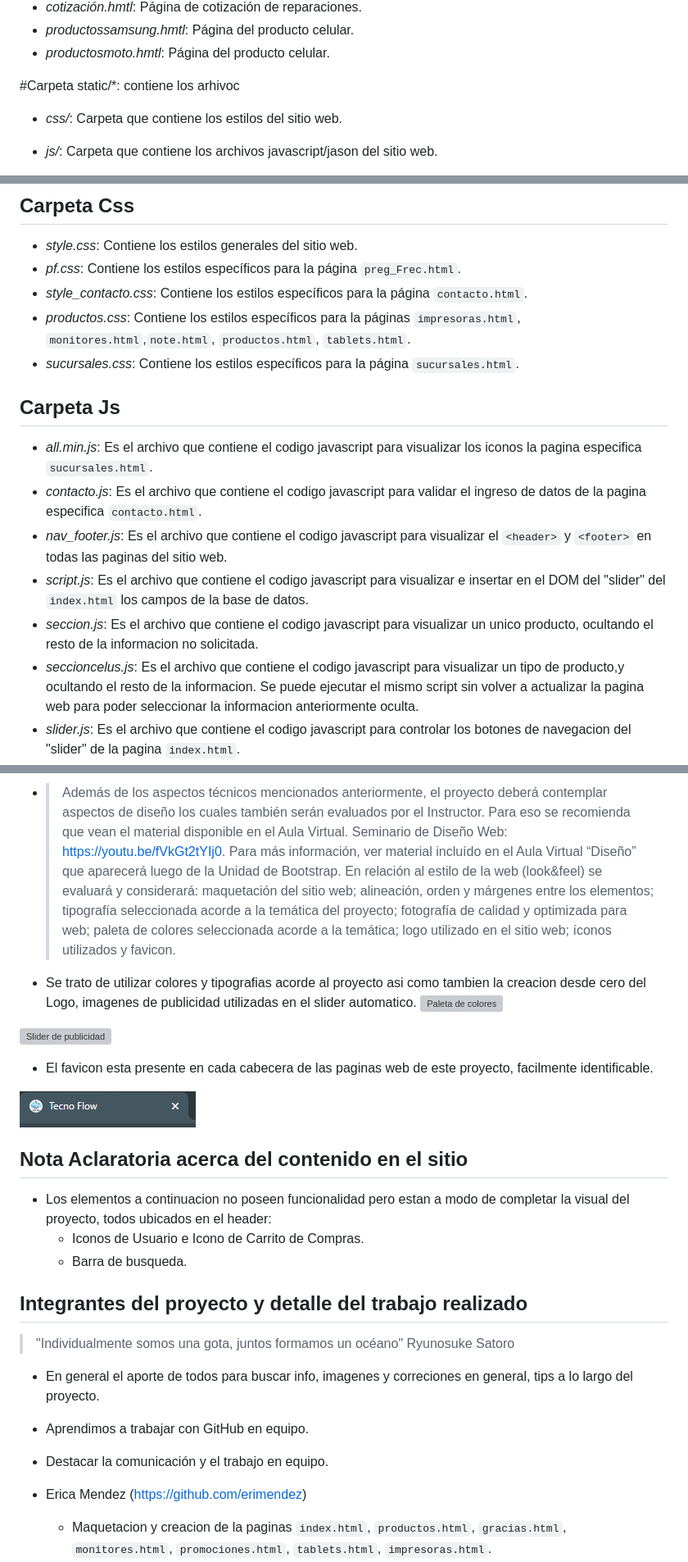
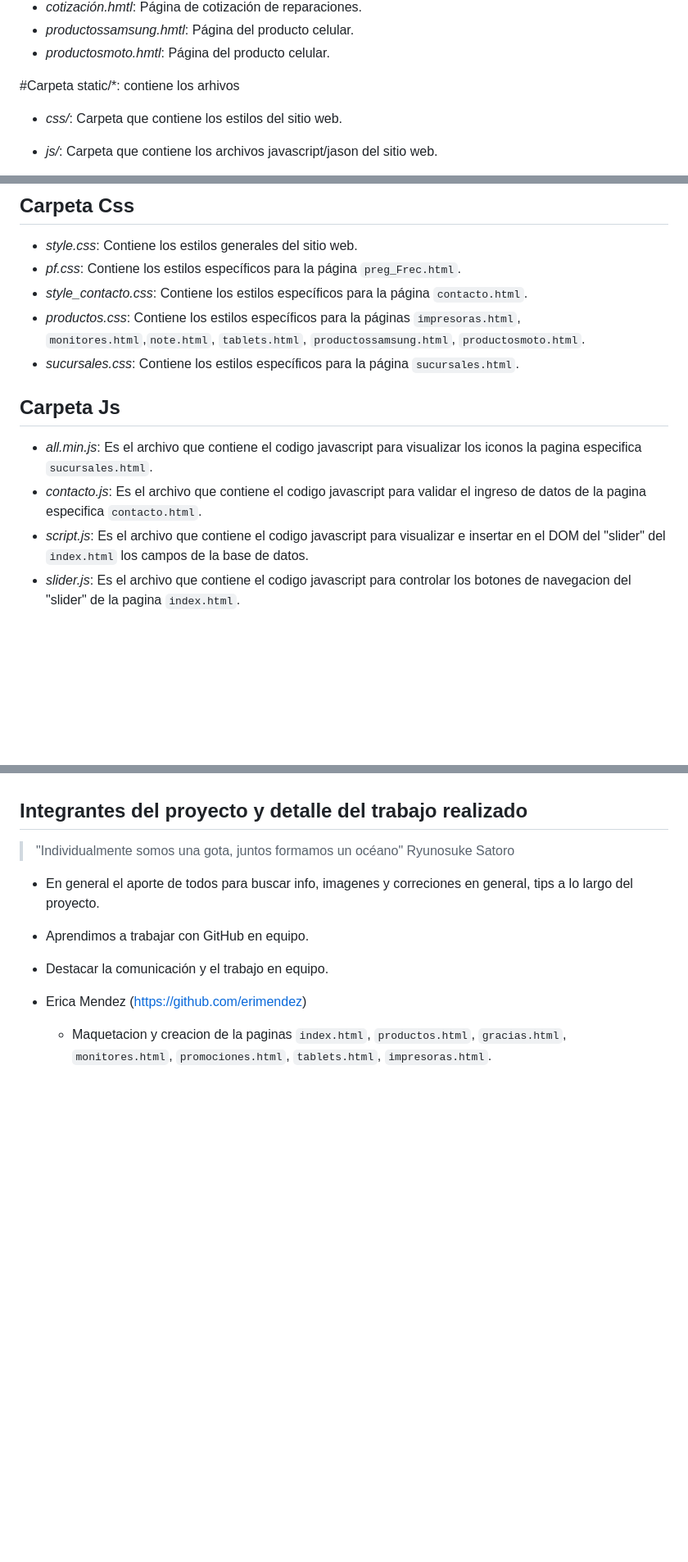
Before and after one commit to erimendez/Tecno_flow_env, a Markdown page: readme.md, 3 parts joined by grey strips. Shown at 82% size. Drawn GitHub-style; blank space fills up the shorter version; grey boxes are pictures that could not be loaded.

```diff
--- a/readme.md
+++ b/readme.md
@@ -117,7 +118,7 @@ Cuenta con varias paginas con diversos productos (celulares, notebooks, tablets,
 - *productossamsung.hmtl*: Página del producto celular.
 - *productosmoto.hmtl*: Página del producto celular.
 
-#Carpeta static/*: contiene los arhivoc
+#Carpeta static/*: contiene los arhivos
 
 - *css/*: Carpeta que contiene los estilos del sitio web.
 
@@ -175,16 +176,13 @@ Este archivo contiene un CRUD sobre las reparaciones solicitadas.
 - *style.css*: Contiene los estilos generales del sitio web.
 - *pf.css*: Contiene los estilos específicos para la página `preg_Frec.html`.
 - *style_contacto.css*: Contiene los estilos específicos para la página `contacto.html`.
-- *productos.css*: Contiene los estilos específicos para la páginas `impresoras.html`, `monitores.html`,`note.html`, `productos.html`, `tablets.html`.
+- *productos.css*: Contiene los estilos específicos para la páginas `impresoras.html`, `monitores.html`,`note.html`, `tablets.html`, `productossamsung.html`, `productosmoto.html`.
 - *sucursales.css*: Contiene los estilos específicos para la página `sucursales.html`.
 
 ## Carpeta Js
 - *all.min.js*: Es el archivo que contiene  el codigo javascript para visualizar los iconos la pagina especifica `sucursales.html`.
 - *contacto.js*: Es el archivo que contiene  el codigo javascript para validar el ingreso de datos de la pagina especifica `contacto.html`.
-- *nav_footer.js*:  Es el archivo que contiene  el codigo  javascript para visualizar el `<header>` y `<footer>` en todas las paginas del sitio web.
 - *script.js*:  Es el archivo que contiene  el codigo  javascript para visualizar e insertar en el DOM del "slider" del `index.html` los campos de la base de datos.
-- *seccion.js*:  Es el archivo que contiene  el codigo  javascript para visualizar un unico producto, ocultando el resto de la informacion no solicitada.
-- *seccioncelus.js*:  Es el archivo que contiene  el codigo  javascript para visualizar un tipo de producto,y ocultando el resto de la informacion. Se puede ejecutar el mismo script sin volver a actualizar la pagina web  para poder seleccionar la informacion anteriormente oculta.
 - *slider.js*:  Es el archivo que contiene  el codigo  javascript para controlar los botones de navegacion del "slider" de la pagina `index.html`.
 - *sucursales.js*:  Es el archivo que contiene  el codigo  javascript para visualizar e insertar en el DOM de la pagina `sucursales.html` las sucursales y localidades. Asi como tambien lo datos de la geolocalizacion de las mismas.
 
@@ -285,30 +226,3 @@ el Instructor. Ejemplo: GitHub Pages, Netlify o similares.
-- >Además de los aspectos técnicos mencionados anteriormente, el proyecto deberá
-contemplar aspectos de diseño los cuales también serán evaluados por el
-Instructor. Para eso se recomienda que vean el material disponible en el Aula
-Virtual. Seminario de Diseño Web: https://youtu.be/fVkGt2tYIj0. Para más
-información, ver material incluído en el Aula Virtual “Diseño” que aparecerá luego
-de la Unidad de Bootstrap. En relación al estilo de la web (look&feel) se evaluará y
-considerará: maquetación del sitio web; alineación, orden y márgenes entre los
-elementos; tipografía seleccionada acorde a la temática del proyecto; fotografía de
-calidad y optimizada para web; paleta de colores seleccionada acorde a la temática;
-logo utilizado en el sitio web; íconos utilizados y favicon.
-
-- Se trato de utilizar colores y tipografias acorde al proyecto asi como tambien la creacion desde cero del Logo, imagenes de publicidad utilizadas en el slider automatico.
-![Paleta de colores ](/static/media/img/paletadecolores.png)
-
-![Slider de publicidad](/static/media/img/publicidad.png)
-
-- El favicon esta presente en cada cabecera de las paginas web de este proyecto, facilmente identificable.
-
-![Favicon](/static/media/img/favicon.png)
-
-## Nota Aclaratoria acerca del contenido en el sitio
-
-- Los elementos a continuacion no poseen funcionalidad pero estan a modo de completar la visual del proyecto, todos ubicados en el header:
-    - Iconos de Usuario e Icono de Carrito de Compras.
-    - Barra de busqueda.
-
-
 
 ## Integrantes del proyecto y detalle del trabajo realizado
 
@@ -319,7 +233,6 @@ logo utilizado en el sitio web; íconos utilizados y favicon.
 - En general el aporte de todos para buscar info, imagenes y correciones en general, tips a lo largo del proyecto.
 - Aprendimos a trabajar con GitHub en equipo.
 - Destacar la comunicación y el trabajo en equipo.
-
 
 - Erica Mendez (https://github.com/erimendez)
     * Maquetacion y creacion de la paginas `index.html`, `productos.html`, `gracias.html`, `monitores.html`, `promociones.html`, `tablets.html`, `impresoras.html`.
```
Also changed, not shown: other parts of readme.md (+3 -59 lines).
